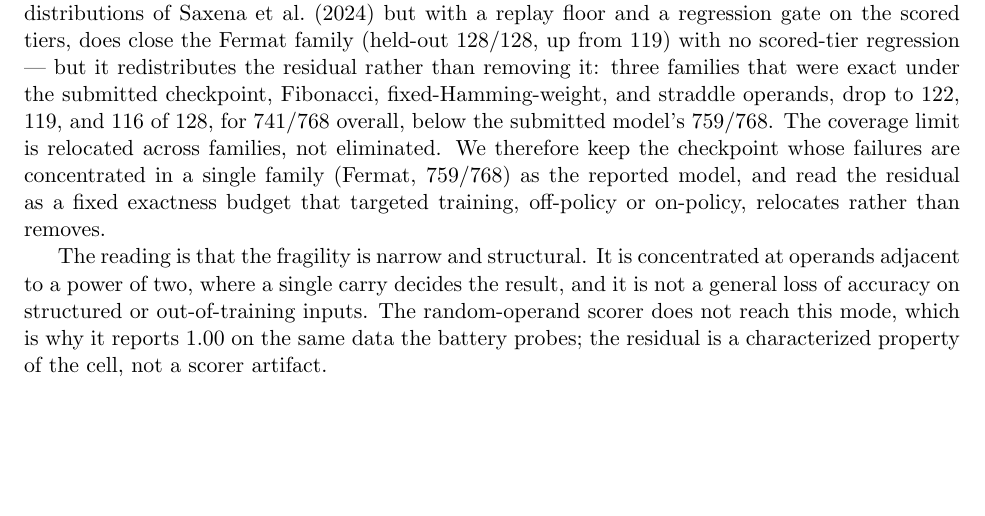
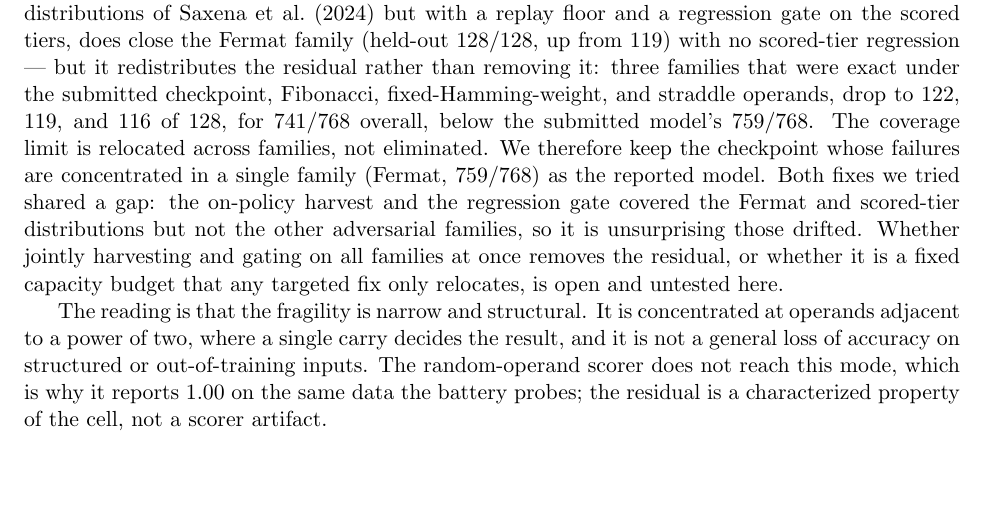
Before and after one commit to Robby955/neural-horner, a LaTeX paper (paper/paper_neuralhorner.tex): part of page 11 of 17, cut so that both start at the same text. Compiled offline with pdfLaTeX.

Commit message:
Fermat: soften over-claim; all-families joint harvest+gate is the untested next step

```diff
--- a/paper/paper_neuralhorner.tex
+++ b/paper/paper_neuralhorner.tex
@@ -632,9 +632,12 @@ removing it: three families that were exact under the submitted checkpoint, Fibo
 fixed-Hamming-weight, and straddle operands, drop to $122$, $119$, and $116$ of $128$,
 for $741/768$ overall, below the submitted model's $759/768$. The coverage limit is
 relocated across families, not eliminated. We therefore keep the checkpoint whose
-failures are concentrated in a single family (Fermat, $759/768$) as the reported model,
-and read the residual as a fixed exactness budget that targeted training, off-policy or
-on-policy, relocates rather than removes.
+failures are concentrated in a single family (Fermat, $759/768$) as the reported model.
+Both fixes we tried shared a gap: the on-policy harvest and the regression gate covered
+the Fermat and scored-tier distributions but not the other adversarial families, so it
+is unsurprising those drifted. Whether jointly harvesting and gating on all families at
+once removes the residual, or whether it is a fixed capacity budget that any targeted
+fix only relocates, is open and untested here.
 
 The reading is that the fragility is narrow and structural. It is concentrated at
 operands adjacent to a power of two, where a single carry decides the result, and
```
Also changed, not shown: paper/paper_neuralhorner.pdf.
